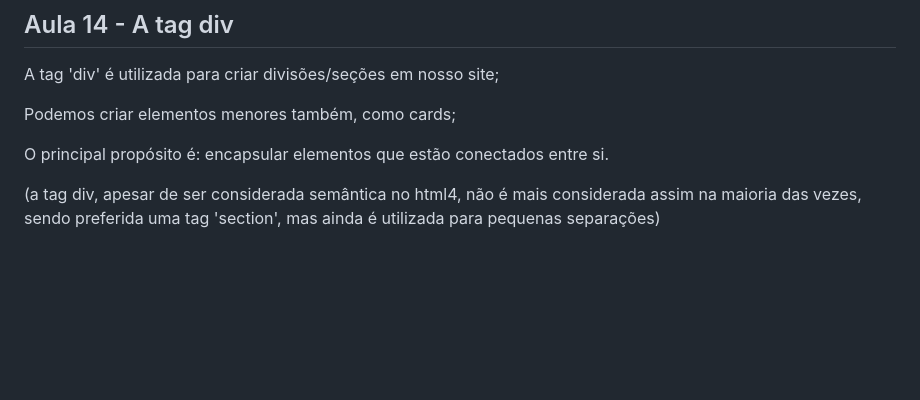
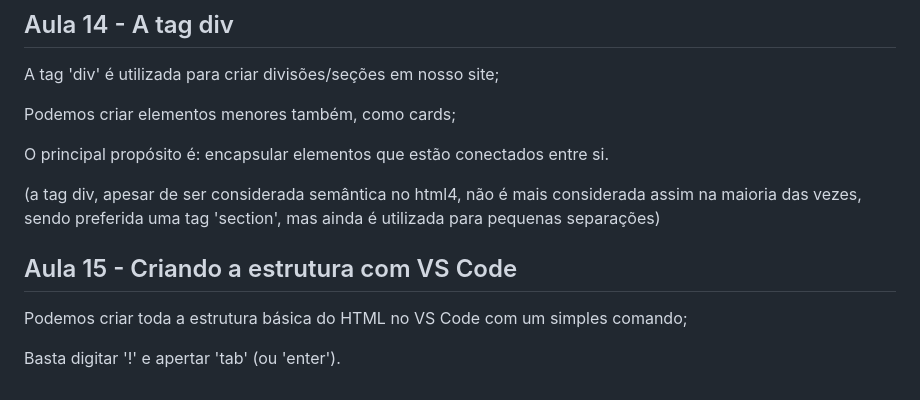
Before and after one commit to FreitasGabs/frontEnd_HoraDeCodar, a Markdown page: 1_Intro_HTML/notasAulas.md, the part around the change. Rendered like a GitHub page; blank space fills up the shorter version.

Commit message:
:books: Aula 15

```diff
--- a/1_Intro_HTML/notasAulas.md
+++ b/1_Intro_HTML/notasAulas.md
@@ -155,3 +155,9 @@ Podemos criar elementos menores também, como cards;
 O principal propósito é: encapsular elementos que estão conectados entre si.
 
 (a tag div, apesar de ser considerada semântica no html4, não é mais considerada assim na maioria das vezes, sendo preferida uma tag 'section', mas ainda é utilizada para pequenas separações)
+
+## Aula 15 - Criando a estrutura com VS Code
+
+Podemos criar toda a estrutura básica do HTML no VS Code com um simples comando;
+
+Basta digitar '!' e apertar 'tab' (ou 'enter').
```
